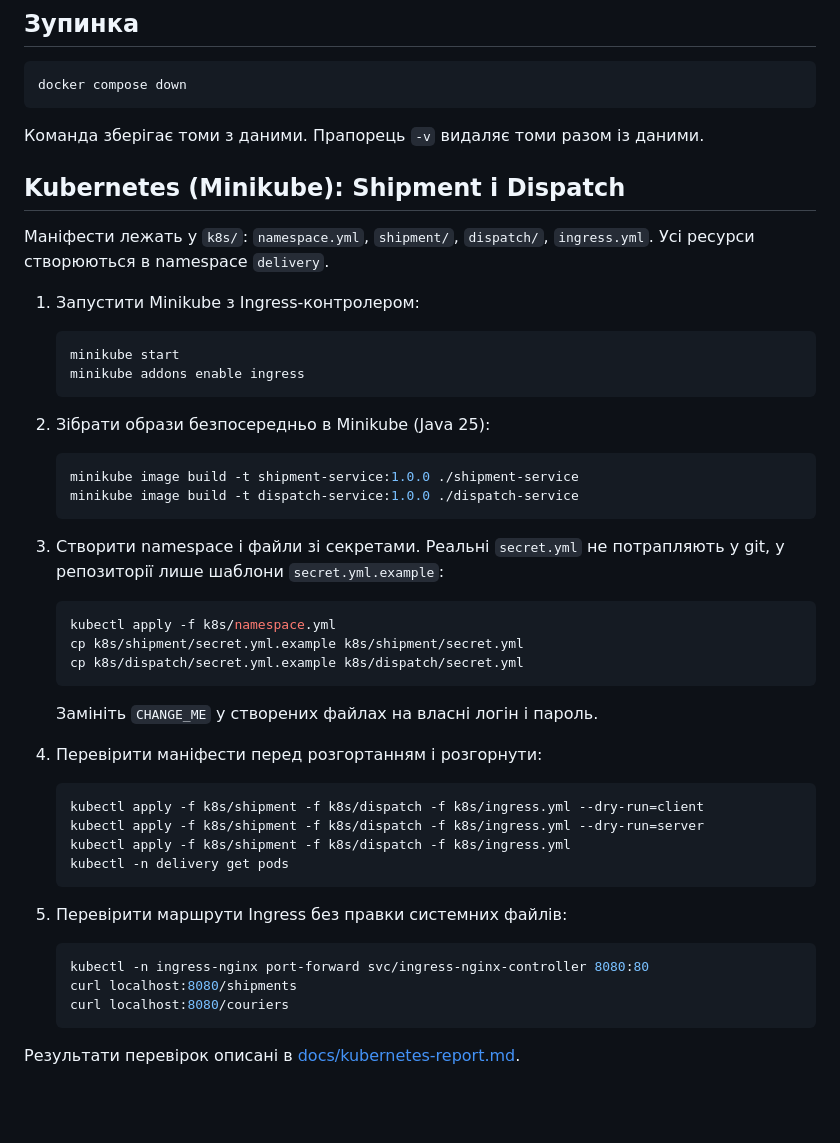
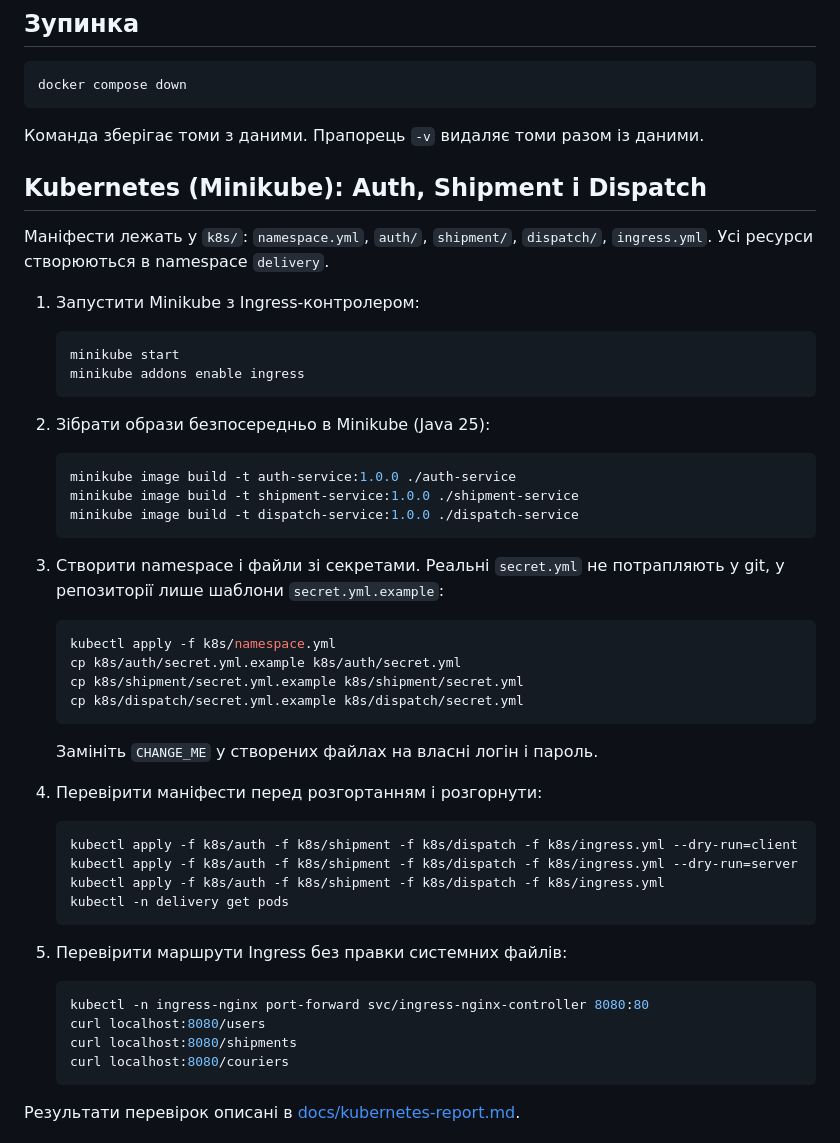
Before and after one commit to vika204/delivery-tracking-system, a Markdown page: README.md, the part around the change. Rendered like a GitHub page; blank space fills up the shorter version.

Commit message:
docs: add Auth deployment instructions to README

````diff
--- a/README.md
+++ b/README.md
@@ -147,9 +147,10 @@ docker compose down
 
 Команда зберігає томи з даними. Прапорець `-v` видаляє томи разом із даними.
 
-## Kubernetes (Minikube): Shipment і Dispatch
 
-Маніфести лежать у `k8s/`: `namespace.yml`, `shipment/`, `dispatch/`, `ingress.yml`. Усі ресурси створюються в namespace `delivery`.
+## Kubernetes (Minikube): Auth, Shipment і Dispatch
+
+Маніфести лежать у `k8s/`: `namespace.yml`, `auth/`, `shipment/`, `dispatch/`, `ingress.yml`. Усі ресурси створюються в namespace `delivery`.
 
 1. Запустити Minikube з Ingress-контролером:
 
@@ -161,6 +162,7 @@ docker compose down
 2. Зібрати образи безпосередньо в Minikube (Java 25):
 
    ```bash
+   minikube image build -t auth-service:1.0.0 ./auth-service
    minikube image build -t shipment-service:1.0.0 ./shipment-service
    minikube image build -t dispatch-service:1.0.0 ./dispatch-service
    ```
@@ -169,6 +171,7 @@ docker compose down
 
    ```bash
    kubectl apply -f k8s/namespace.yml
+   cp k8s/auth/secret.yml.example k8s/auth/secret.yml
    cp k8s/shipment/secret.yml.example k8s/shipment/secret.yml
    cp k8s/dispatch/secret.yml.example k8s/dispatch/secret.yml
    ```
@@ -178,9 +181,9 @@ docker compose down
 4. Перевірити маніфести перед розгортанням і розгорнути:
 
    ```bash
-   kubectl apply -f k8s/shipment -f k8s/dispatch -f k8s/ingress.yml --dry-run=client
-   kubectl apply -f k8s/shipment -f k8s/dispatch -f k8s/ingress.yml --dry-run=server
-   kubectl apply -f k8s/shipment -f k8s/dispatch -f k8s/ingress.yml
+   kubectl apply -f k8s/auth -f k8s/shipment -f k8s/dispatch -f k8s/ingress.yml --dry-run=client
+   kubectl apply -f k8s/auth -f k8s/shipment -f k8s/dispatch -f k8s/ingress.yml --dry-run=server
+   kubectl apply -f k8s/auth -f k8s/shipment -f k8s/dispatch -f k8s/ingress.yml
    kubectl -n delivery get pods
    ```
 
@@ -188,6 +191,7 @@ docker compose down
 
    ```bash
    kubectl -n ingress-nginx port-forward svc/ingress-nginx-controller 8080:80
+   curl localhost:8080/users
    curl localhost:8080/shipments
    curl localhost:8080/couriers
    ```
````
